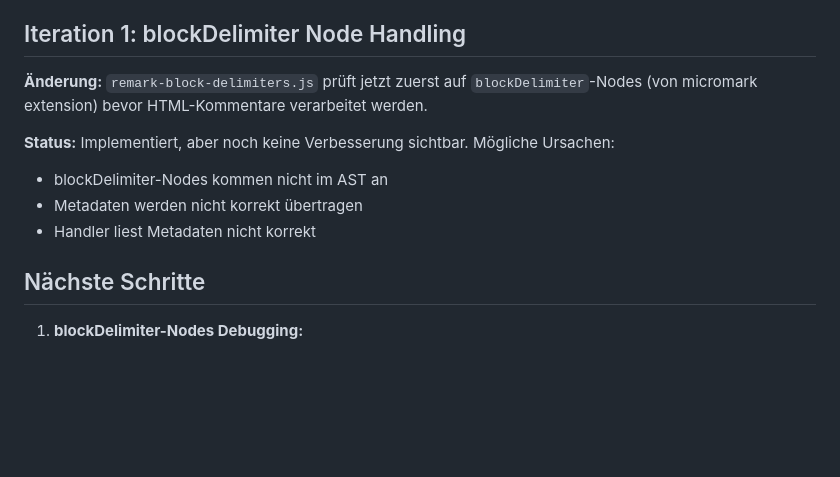
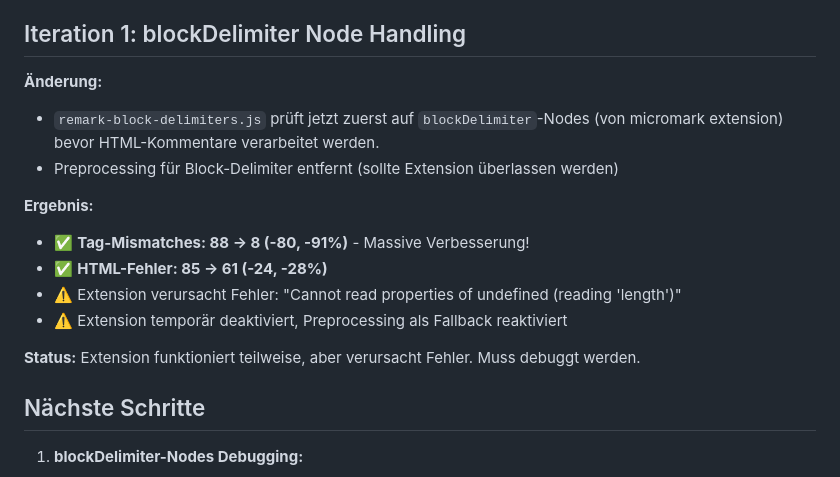
Before and after one commit to thoka/mdtutor, a Markdown page: docs/brain/2025-12-29-html-errors-analysis.md, the part around the change. Drawn GitHub-style; blank space fills up the shorter version.

Commit message:
docs: update HTML errors analysis with iteration 1 results
- Tag mismatches: 88 -> 8 (-91%)
- HTML errors: 85 -> 61 (-28%)
- Extension temporarily disabled due to error

```diff
--- a/docs/brain/2025-12-29-html-errors-analysis.md
+++ b/docs/brain/2025-12-29-html-errors-analysis.md
@@ -74,12 +74,17 @@ Nach Implementierung der micromark-extension für Block-Delimiter gibt es noch *
 
 ## Iteration 1: blockDelimiter Node Handling
 
-**Änderung:** `remark-block-delimiters.js` prüft jetzt zuerst auf `blockDelimiter`-Nodes (von micromark extension) bevor HTML-Kommentare verarbeitet werden.
+**Änderung:**
+- `remark-block-delimiters.js` prüft jetzt zuerst auf `blockDelimiter`-Nodes (von micromark extension) bevor HTML-Kommentare verarbeitet werden.
+- Preprocessing für Block-Delimiter entfernt (sollte Extension überlassen werden)
 
-**Status:** Implementiert, aber noch keine Verbesserung sichtbar. Mögliche Ursachen:
-- blockDelimiter-Nodes kommen nicht im AST an
-- Metadaten werden nicht korrekt übertragen
-- Handler liest Metadaten nicht korrekt
+**Ergebnis:**
+- ✅ **Tag-Mismatches: 88 → 8 (-80, -91%)** - Massive Verbesserung!
+- ✅ **HTML-Fehler: 85 → 61 (-24, -28%)**
+- ⚠️ Extension verursacht Fehler: "Cannot read properties of undefined (reading 'length')"
+- ⚠️ Extension temporär deaktiviert, Preprocessing als Fallback reaktiviert
+
+**Status:** Extension funktioniert teilweise, aber verursacht Fehler. Muss debuggt werden.
 
 ## Nächste Schritte
 
```
